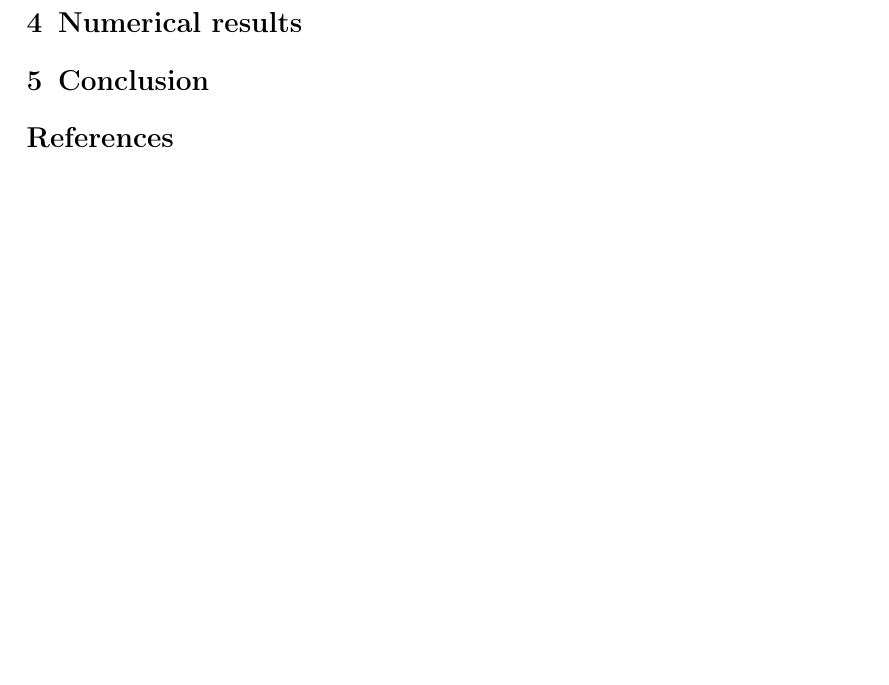
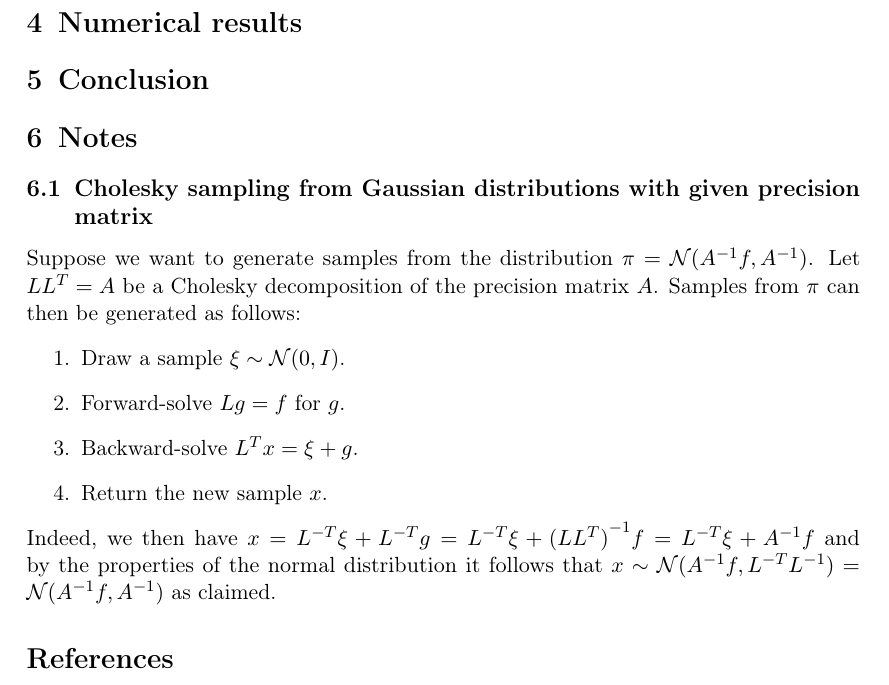
Before and after one commit to nilsfriess/ParGibbs, a LaTeX paper (report/main.tex): part of page 2 of 3 before the commit and part of page 3 of 3 after it, cut so that both start at the same text, the shorter picture padded with empty space. Compiled offline with pdfLaTeX.

Commit message:
Add some notes about cholesky sampling

```diff
--- a/report/main.tex
+++ b/report/main.tex
@@ -61,6 +61,16 @@ The remaining components of the Multigrid method (in particular, the prolongatio
 
 \section{Conclusion}
 
+\section{Notes}
+\subsection{Cholesky sampling from Gaussian distributions with given precision matrix}
+Suppose we want to generate samples from the distribution $\pi = \mathcal{N}(A^{-1} f, A^{-1})$. Let $LL^T = A$ be a Cholesky decomposition of the precision matrix $A$. Samples from $\pi$ can then be generated as follows:
+\begin{enumerate}
+    \item Draw a sample $\xi \sim \mathcal{N}(0,I)$.
+    \item Forward-solve $L g = f$ for $g$.
+    \item Backward-solve $L^T x = \xi + g$.
+    \item Return the new sample $x$.
+\end{enumerate}
+Indeed, we then have $x = L^{-T} \xi + L^{-T} g = L^{-T} \xi + {(LL^T)}^{-1} f =  L^{-T} \xi + A^{-1} f$ and by the properties of the normal distribution it follows that $x \sim \mathcal{N}(A^{-1} f, L^{-T}L^{-1}) = \mathcal{N}(A^{-1} f, A^{-1})$ as claimed.
 
 \printbibliography
 
```
